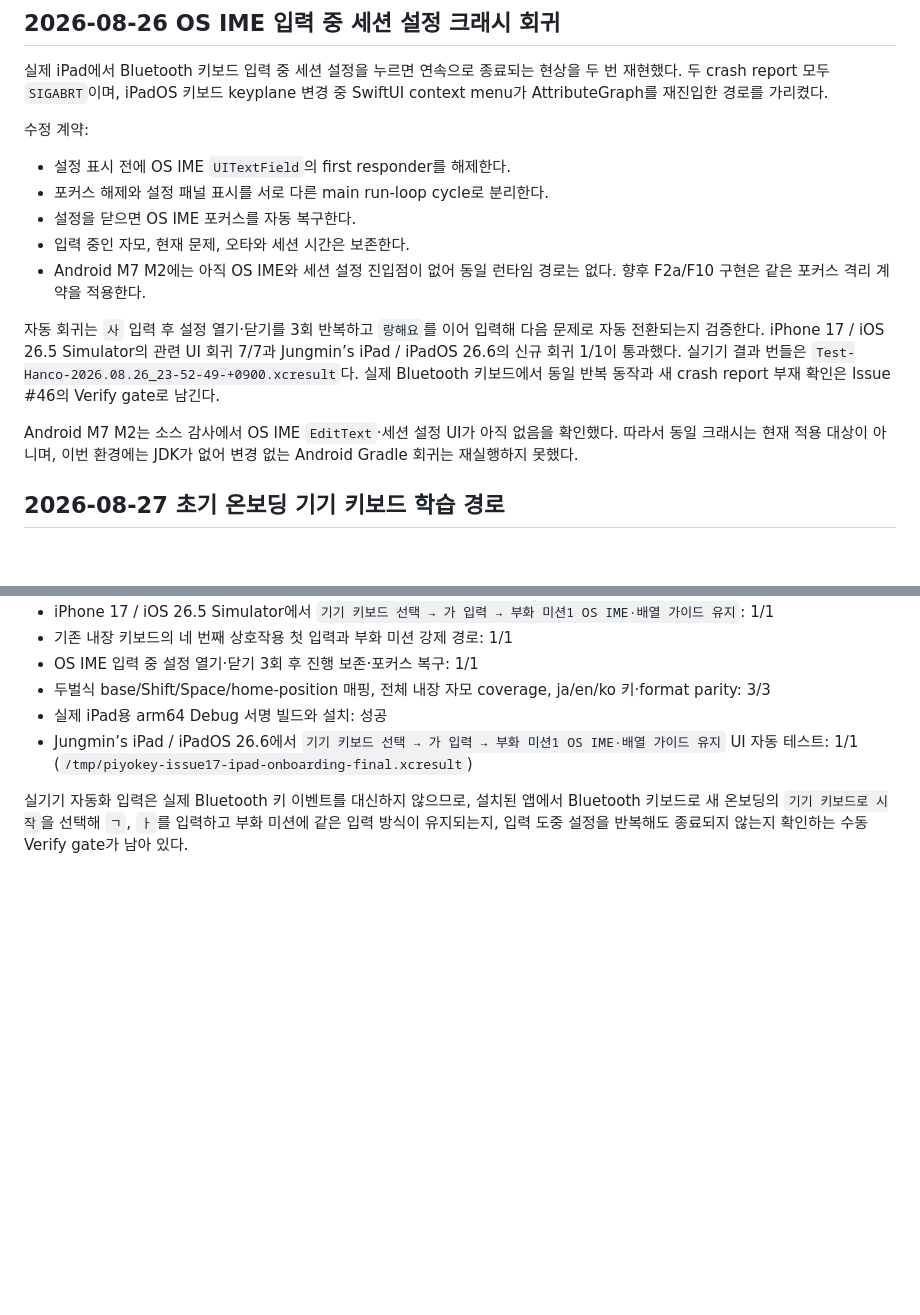
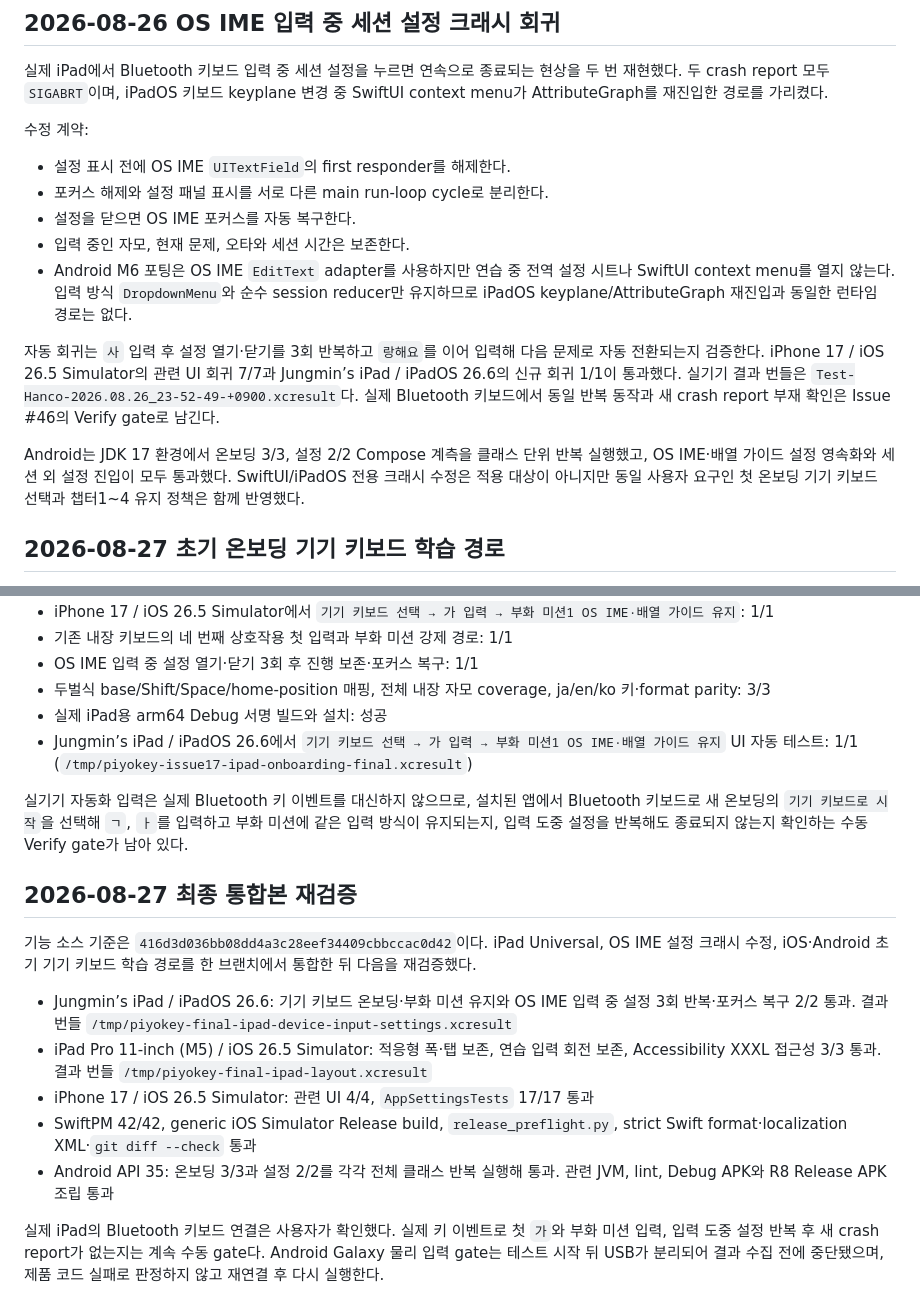
Before and after one commit to five9123/piyokey, a Markdown page: artifacts/ipad/README.md, 2 parts joined by grey strips. GitHub-like rendering; blank space fills up the shorter version.

```diff
--- a/artifacts/ipad/README.md
+++ b/artifacts/ipad/README.md
@@ -83,11 +83,11 @@ Split View·Stage Manager·포인터·VoiceOver와 실제 Bluetooth/USB 키보
 - 포커스 해제와 설정 패널 표시를 서로 다른 main run-loop cycle로 분리한다.
 - 설정을 닫으면 OS IME 포커스를 자동 복구한다.
 - 입력 중인 자모, 현재 문제, 오타와 세션 시간은 보존한다.
-- Android M7 M2에는 아직 OS IME와 세션 설정 진입점이 없어 동일 런타임 경로는 없다. 향후 F2a/F10 구현은 같은 포커스 격리 계약을 적용한다.
+- Android M6 포팅은 OS IME `EditText` adapter를 사용하지만 연습 중 전역 설정 시트나 SwiftUI context menu를 열지 않는다. 입력 방식 `DropdownMenu`와 순수 session reducer만 유지하므로 iPadOS keyplane/AttributeGraph 재진입과 동일한 런타임 경로는 없다.
 
 자동 회귀는 `사` 입력 후 설정 열기·닫기를 3회 반복하고 `랑해요`를 이어 입력해 다음 문제로 자동 전환되는지 검증한다. iPhone 17 / iOS 26.5 Simulator의 관련 UI 회귀 7/7과 Jungmin’s iPad / iPadOS 26.6의 신규 회귀 1/1이 통과했다. 실기기 결과 번들은 `Test-Hanco-2026.08.26_23-52-49-+0900.xcresult`다. 실제 Bluetooth 키보드에서 동일 반복 동작과 새 crash report 부재 확인은 Issue #46의 Verify gate로 남긴다.
 
-Android M7 M2는 소스 감사에서 OS IME `EditText`·세션 설정 UI가 아직 없음을 확인했다. 따라서 동일 크래시는 현재 적용 대상이 아니며, 이번 환경에는 JDK가 없어 변경 없는 Android Gradle 회귀는 재실행하지 못했다.
+Android는 JDK 17 환경에서 온보딩 3/3, 설정 2/2 Compose 계측을 클래스 단위 반복 실행했고, OS IME·배열 가이드 설정 영속화와 세션 외 설정 진입이 모두 통과했다. SwiftUI/iPadOS 전용 크래시 수정은 적용 대상이 아니지만 동일 사용자 요구인 첫 온보딩 기기 키보드 선택과 챕터1~4 유지 정책은 함께 반영했다.
 
 ## 2026-08-27 초기 온보딩 기기 키보드 학습 경로
 
@@ -103,3 +103,15 @@ Android M7 M2는 소스 감사에서 OS IME `EditText`·세션 설정 UI가 아
 - Jungmin’s iPad / iPadOS 26.6에서 `기기 키보드 선택 → 가 입력 → 부화 미션1 OS IME·배열 가이드 유지` UI 자동 테스트: 1/1 (`/tmp/piyokey-issue17-ipad-onboarding-final.xcresult`)
 
 실기기 자동화 입력은 실제 Bluetooth 키 이벤트를 대신하지 않으므로, 설치된 앱에서 Bluetooth 키보드로 새 온보딩의 `기기 키보드로 시작`을 선택해 `ㄱ`, `ㅏ`를 입력하고 부화 미션에 같은 입력 방식이 유지되는지, 입력 도중 설정을 반복해도 종료되지 않는지 확인하는 수동 Verify gate가 남아 있다.
+
+## 2026-08-27 최종 통합본 재검증
+
+기능 소스 기준은 `416d3d036bb08dd4a3c28eef34409cbbccac0d42`이다. iPad Universal, OS IME 설정 크래시 수정, iOS·Android 초기 기기 키보드 학습 경로를 한 브랜치에서 통합한 뒤 다음을 재검증했다.
+
+- Jungmin’s iPad / iPadOS 26.6: 기기 키보드 온보딩·부화 미션 유지와 OS IME 입력 중 설정 3회 반복·포커스 복구 2/2 통과. 결과 번들 `/tmp/piyokey-final-ipad-device-input-settings.xcresult`
+- iPad Pro 11-inch (M5) / iOS 26.5 Simulator: 적응형 폭·탭 보존, 연습 입력 회전 보존, Accessibility XXXL 접근성 3/3 통과. 결과 번들 `/tmp/piyokey-final-ipad-layout.xcresult`
+- iPhone 17 / iOS 26.5 Simulator: 관련 UI 4/4, `AppSettingsTests` 17/17 통과
+- SwiftPM 42/42, generic iOS Simulator Release build, `release_preflight.py`, strict Swift format·localization XML·`git diff --check` 통과
+- Android API 35: 온보딩 3/3과 설정 2/2를 각각 전체 클래스 반복 실행해 통과. 관련 JVM, lint, Debug APK와 R8 Release APK 조립 통과
+
+실제 iPad의 Bluetooth 키보드 연결은 사용자가 확인했다. 실제 키 이벤트로 첫 `가`와 부화 미션 입력, 입력 도중 설정 반복 후 새 crash report가 없는지는 계속 수동 gate다. Android Galaxy 물리 입력 gate는 테스트 시작 뒤 USB가 분리되어 결과 수집 전에 중단됐으며, 제품 코드 실패로 판정하지 않고 재연결 후 다시 실행한다.
```
Also changed, not shown: docs/ANDROID_M7_READINESS.md (+5 -4 lines).
